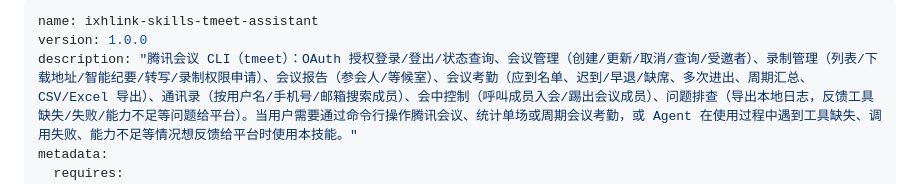
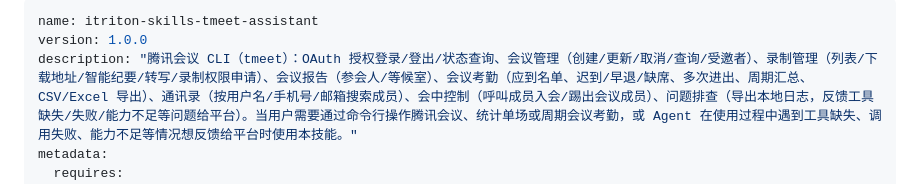
Before and after one commit to icjs-cc/itriton-skills, a Markdown page: tmeet-assistant/SKILL.md, the part around the change. GitHub-like rendering.

```diff
--- a/tmeet-assistant/SKILL.md
+++ b/tmeet-assistant/SKILL.md
@@ -1,5 +1,5 @@
 ---
-name: ixhlink-skills-tmeet-assistant
+name: itriton-skills-tmeet-assistant
 version: 1.0.0
 description: "腾讯会议 CLI（tmeet）：OAuth 授权登录/登出/状态查询、会议管理（创建/更新/取消/查询/受邀者）、录制管理（列表/下载地址/智能纪要/转写/录制权限申请）、会议报告（参会人/等候室）、会议考勤（应到名单、迟到/早退/缺席、多次进出、周期汇总、CSV/Excel 导出）、通讯录（按用户名/手机号/邮箱搜索成员）、会中控制（呼叫成员入会/踢出会议成员）、问题排查（导出本地日志，反馈工具缺失/失败/能力不足等问题给平台）。当用户需要通过命令行操作腾讯会议、统计单场或周期会议考勤，或 Agent 在使用过程中遇到工具缺失、调用失败、能力不足等情况想反馈给平台时使用本技能。"
 metadata:
```
Also changed, not shown: README.md (added, +91 -0 lines), 1 other file.
